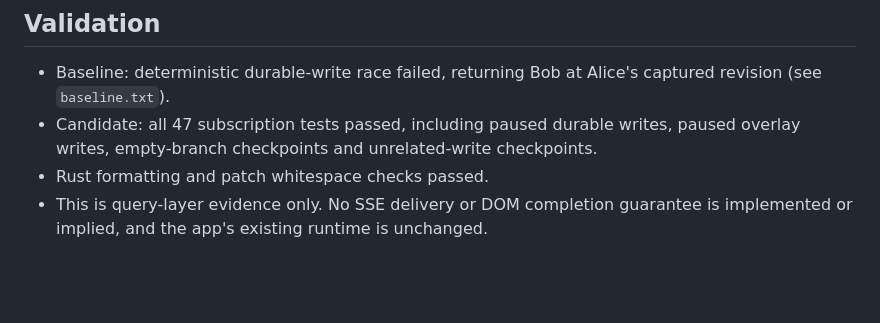
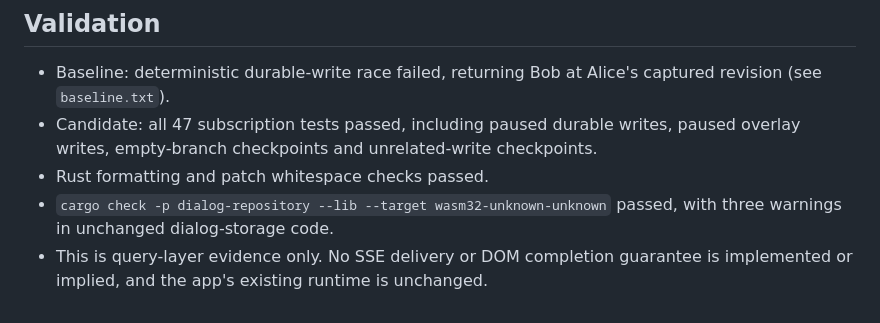
Before and after one commit to jackddouglas/tonk-desktop, a Markdown page: experiments/render-provenance/README.md, the part around the change. GitHub-like rendering; blank space fills up the shorter version.

Commit message:
docs: record Wasm validation for query checkpoint prototype

```diff
--- a/experiments/render-provenance/README.md
+++ b/experiments/render-provenance/README.md
@@ -63,5 +63,7 @@ immutable/COW overlay snapshot may be preferable for large session overlays.
 - Candidate: all 47 subscription tests passed, including paused durable writes,
   paused overlay writes, empty-branch checkpoints and unrelated-write checkpoints.
 - Rust formatting and patch whitespace checks passed.
+- `cargo check -p dialog-repository --lib --target wasm32-unknown-unknown`
+  passed, with three warnings in unchanged dialog-storage code.
 - This is query-layer evidence only. No SSE delivery or DOM completion guarantee
   is implemented or implied, and the app's existing runtime is unchanged.
```
